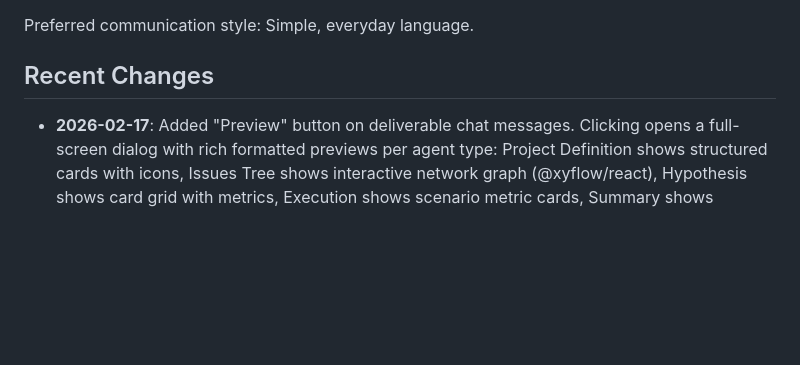
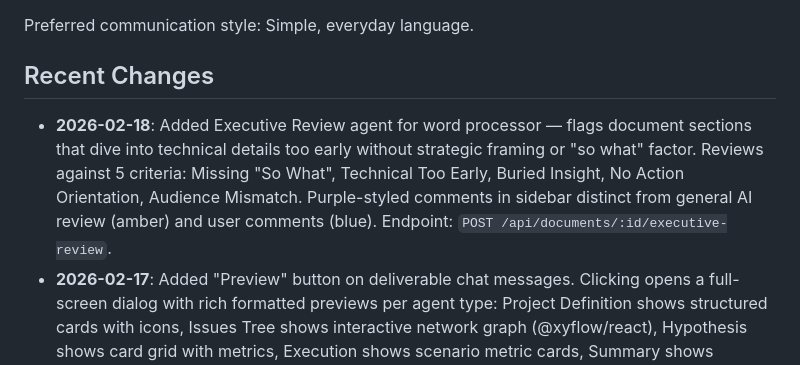
Before and after one commit to marto12/consulting-os, a Markdown page: replit.md, the part around the change. GitHub-like rendering; blank space fills up the shorter version.

Commit message:
Add executive review agent to flag technical document sections
Adds an "Executive Review" button to the document editor, enabling an agent that identifies and flags sections lacking strategic framing or the "so what" factor. The agent checks for missing context, excessive technical detail, buried insights, lack of action orientation, and audience mismatch. Comments are styled distinctly in purple within the sidebar.

Replit-Commit-Author: Agent
Replit-Commit-Session-Id: 555e2823-c485-45ba-8167-679ca475af1b
Replit-Commit-Checkpoint-Type: full_checkpoint
Replit-Commit-Event-Id: 5acb4424-c865-4513-b04e-e1904fc70f5b
Replit-Commit-Screenshot-Url: https://storage.googleapis.com/screenshot-production-us-central1/1734a776-426b-40c2-a03f-181db48ef4bb/555e2823-c485-45ba-8167-679ca475af1b/YgS6yn7
Replit-Helium-Checkpoint-Created: true

```diff
--- a/replit.md
+++ b/replit.md
@@ -14,6 +14,7 @@ Preferred communication style: Simple, everyday language.
 
 ## Recent Changes
 
+- **2026-02-18**: Added Executive Review agent for word processor — flags document sections that dive into technical details too early without strategic framing or "so what" factor. Reviews against 5 criteria: Missing "So What", Technical Too Early, Buried Insight, No Action Orientation, Audience Mismatch. Purple-styled comments in sidebar distinct from general AI review (amber) and user comments (blue). Endpoint: `POST /api/documents/:id/executive-review`.
 - **2026-02-17**: Added "Preview" button on deliverable chat messages. Clicking opens a full-screen dialog with rich formatted previews per agent type: Project Definition shows structured cards with icons, Issues Tree shows interactive network graph (@xyflow/react), Hypothesis shows card grid with metrics, Execution shows scenario metric cards, Summary shows document view, Presentation shows slide carousel with navigation. Component: `DeliverablePreview.tsx`.
 - **2026-02-17**: Added unapprove functionality — approved steps can be reverted to "completed" status, unlocking deliverables for further refinement. Prevents unapproval if later steps have been started. UI shows Unapprove button in header for approved steps.
 - **2026-02-17**: Added chat-style interface to WorkflowStepWorkspace with SSE streaming for real-time agent progress. Agent execution now streams progress messages (starting, LLM calls, completion) via Server-Sent Events. Chat messages are persisted in `step_chat_messages` table. Users can send follow-up questions after agent completion. Added `onProgress` callback to all agent functions.
```
